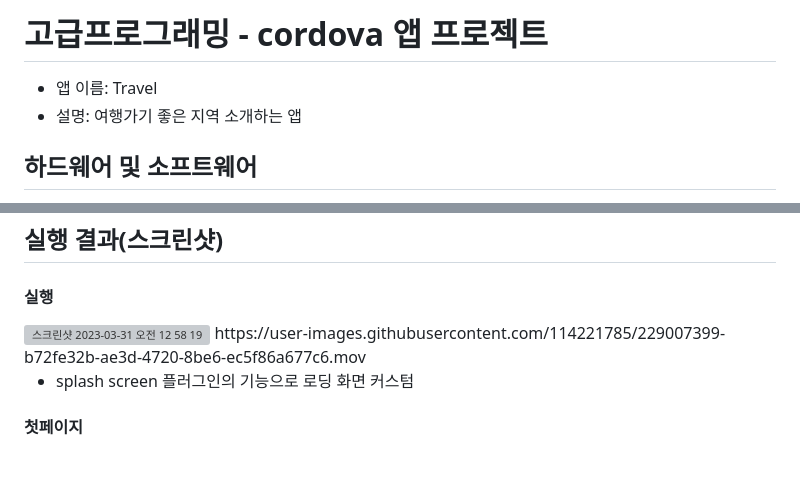
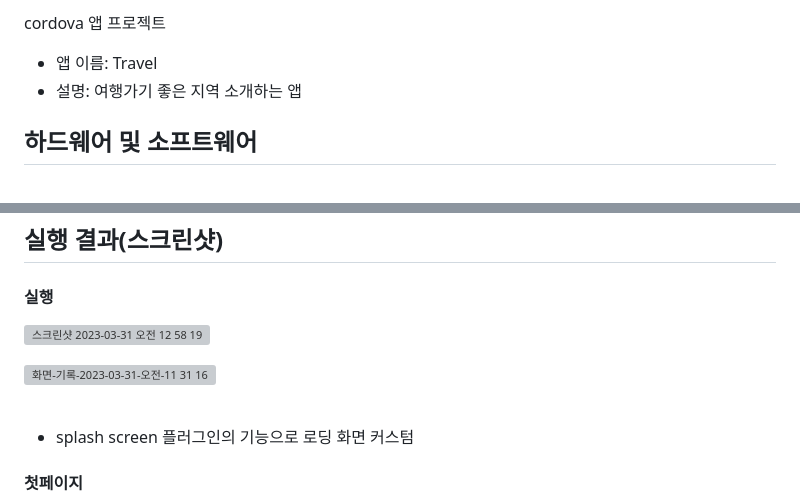
Before and after one commit to uomaep/cordova, a Markdown page: travel/readme.md, 2 parts joined by grey strips. Rendered like a GitHub page; blank space fills up the shorter version; grey boxes are pictures that could not be loaded.

Commit message:
docs: add readme.md

```diff
--- a/travel/readme.md
+++ b/travel/readme.md
@@ -1,4 +1,4 @@
-# 고급프로그래밍 - cordova 앱 프로젝트
+cordova 앱 프로젝트
 - 앱 이름: Travel
 - 설명: 여행가기 좋은 지역 소개하는 앱
 
@@ -31,8 +31,13 @@
 
 ## 실행 결과(스크린샷)
 #### 실행
-<img width="425" alt="스크린샷 2023-03-31 오전 12 58 19" src="https://user-images.githubusercontent.com/114221785/228899281-dbd116e6-68a0-4a9e-91e4-8e880d33b855.png">
-https://user-images.githubusercontent.com/114221785/229007399-b72fe32b-ae3d-4720-8be6-ec5f86a677c6.mov
+<img width="425" alt="스크린샷 2023-03-31 오전 12 58 19" src="https://user-images.githubusercontent.com/114221785/228899281-dbd116e6-68a0-4a9e-91e4-8e880d33b855.png"> <br>
+
+![화면-기록-2023-03-31-오전-11 31 16](https://user-images.githubusercontent.com/114221785/229011157-30d86b13-dccc-4cc8-b59a-3692d0f25f7c.gif)
+
+<br>
+
+
 
 
 - splash screen 플러그인의 기능으로 로딩 화면 커스텀
```
Also changed, not shown: other parts of travel/readme.md (+14 -0 lines).
